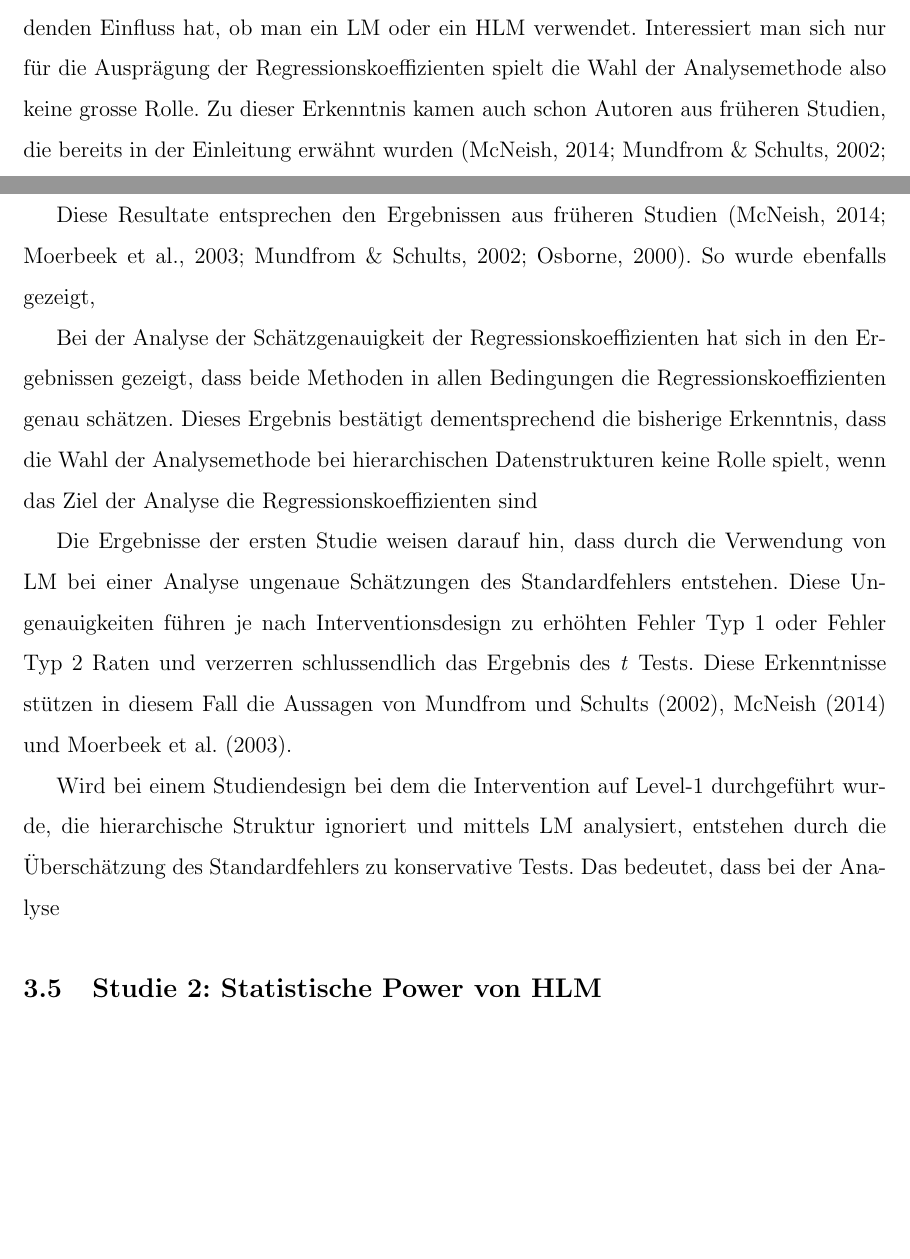
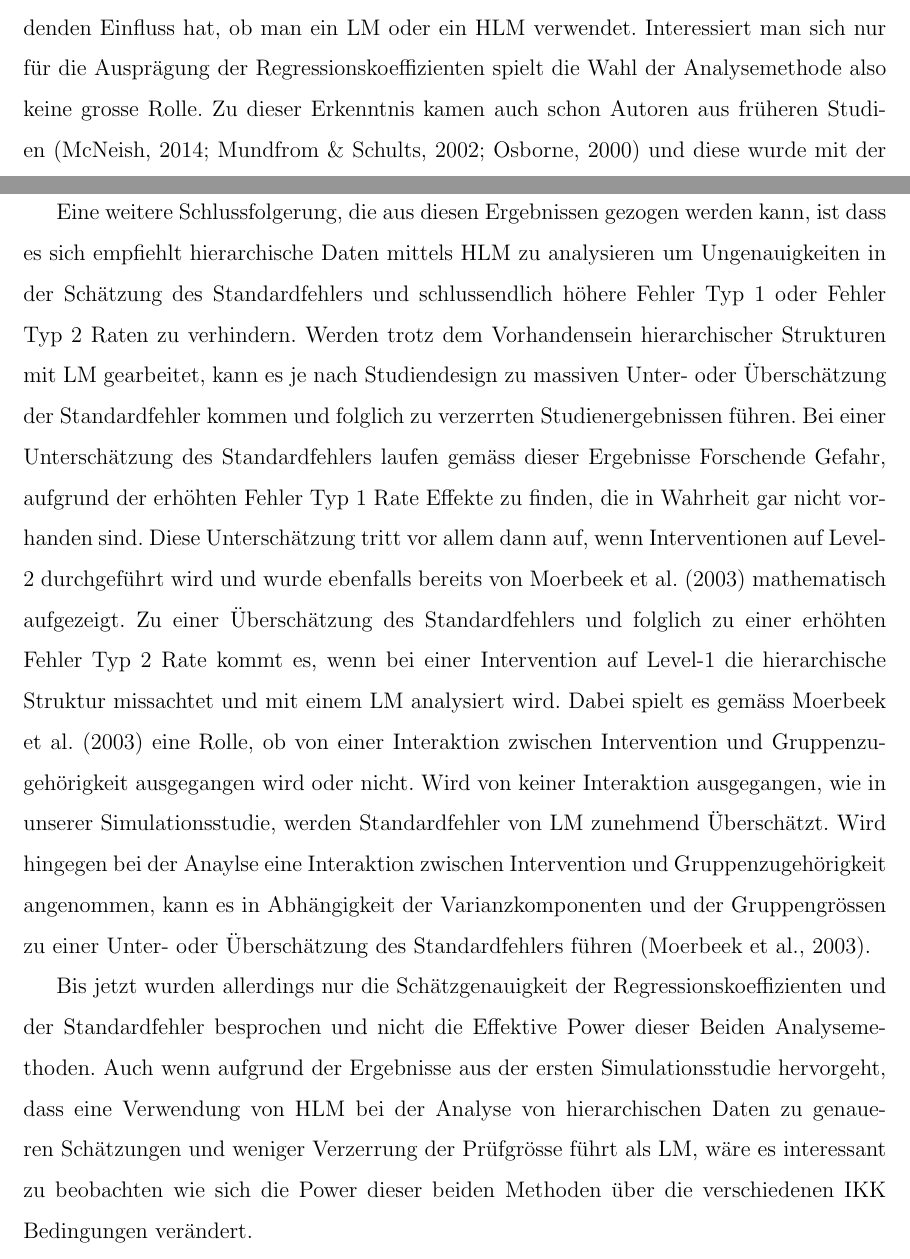
Before and after one commit to noboss93/master_thesis, a LaTeX document (Versionen/masterarbeit_multilevelanalysis.tex): two parts of pages 54 and 55 of 62, joined at a grey line, cut so that both start at the same text, the shorter picture padded with empty space. Compiled offline with pdfLaTeX.

Commit message:
finishing discussion part 1

```diff
--- a/Versionen/masterarbeit_multilevelanalysis.tex
+++ b/Versionen/masterarbeit_multilevelanalysis.tex
@@ -1029,20 +1033,9 @@ Dabei konnte gezeigt werden, dass beide Methoden die Regressionskoeffizienten de
 
-Diese Ergebnisse bedeuten, dass es je nach Fokus der Forschungsfrage einen entscheidenden Einfluss hat, ob man ein LM oder ein HLM verwendet. Interessiert man sich nur für die Ausprägung der Regressionskoeffizienten spielt die Wahl der Analysemethode also keine grosse Rolle. Zu dieser Erkenntnis kamen auch schon Autoren aus früheren Studien, die bereits in der Einleitung erwähnt wurden \citep{mcneish2014analyzing, mundfrom2002monte, osborne2000advantages}.
+Diese Ergebnisse bedeuten, dass es je nach Fokus der Forschungsfrage einen entscheidenden Einfluss hat, ob man ein LM oder ein HLM verwendet. Interessiert man sich nur für die Ausprägung der Regressionskoeffizienten spielt die Wahl der Analysemethode also keine grosse Rolle. Zu dieser Erkenntnis kamen auch schon Autoren aus früheren Studien \citep{mcneish2014analyzing, mundfrom2002monte, osborne2000advantages} und diese wurde mit der vorliegenden Simulationsstudie noch einmal bestätigt.
 
-Diese Resultate entsprechen den Ergebnissen aus früheren Studien \citep{mcneish2014analyzing, MOERBEEK2003341, mundfrom2002monte, osborne2000advantages}. So wurde ebenfalls gezeigt,
+Eine weitere Schlussfolgerung, die aus diesen Ergebnissen gezogen werden kann, ist dass es sich empfiehlt hierarchische Daten mittels HLM zu analysieren um Ungenauigkeiten in der Schätzung des Standardfehlers und schlussendlich höhere Fehler Typ 1 oder Fehler Typ 2 Raten zu verhindern. Werden trotz dem Vorhandensein hierarchischer Strukturen mit LM gearbeitet, kann es je nach Studiendesign zu massiven Unter- oder Überschätzung der Standardfehler kommen und folglich zu verzerrten Studienergebnissen führen. Bei einer Unterschätzung des Standardfehlers laufen gemäss dieser Ergebnisse Forschende Gefahr, aufgrund der erhöhten Fehler Typ 1 Rate Effekte zu finden, die in Wahrheit gar nicht vorhanden sind. Diese Unterschätzung tritt vor allem dann auf, wenn Interventionen auf Level-2 durchgeführt wird und wurde ebenfalls bereits von Moerbeek et al. \citeyearpar{MOERBEEK2003341} mathematisch aufgezeigt. Zu einer Überschätzung des Standardfehlers und folglich zu einer erhöhten Fehler Typ 2 Rate kommt es, wenn bei einer Intervention auf Level-1 die hierarchische Struktur missachtet und mit einem LM analysiert wird. Dabei spielt es gemäss Moerbeek et al. \citeyearpar{MOERBEEK2003341} eine Rolle, ob von einer Interaktion zwischen Intervention und Gruppenzugehörigkeit ausgegangen wird oder nicht. Wird von keiner Interaktion ausgegangen, wie in unserer Simulationsstudie, werden Standardfehler von LM zunehmend Überschätzt. Wird hingegen bei der Anaylse eine Interaktion zwischen Intervention und Gruppenzugehörigkeit angenommen, kann es in Abhängigkeit der Varianzkomponenten und der Gruppengrössen zu einer Unter- oder Überschätzung des Standardfehlers führen \citep{MOERBEEK2003341}.
 
-Bei der Analyse der Schätzgenauigkeit der Regressionskoeffizienten hat sich in den Ergebnissen gezeigt, dass beide Methoden in allen Bedingungen die Regressionskoeffizienten genau schätzen. Dieses Ergebnis bestätigt dementsprechend die bisherige Erkenntnis, dass die Wahl der Analysemethode bei hierarchischen Datenstrukturen keine Rolle spielt, wenn das Ziel der Analyse die Regressionskoeffizienten sind
-
-Die Ergebnisse der ersten Studie weisen darauf hin, dass durch die Verwendung von LM bei einer Analyse ungenaue Schätzungen des Standardfehlers entstehen. Diese Ungenauigkeiten führen je nach Interventionsdesign zu erhöhten Fehler Typ 1 oder Fehler Typ 2 Raten und verzerren schlussendlich das Ergebnis des \textit{t} Tests. Diese Erkenntnisse stützen in diesem Fall die Aussagen von Mundfrom und Schults \citeyearpar{mundfrom2002monte}, McNeish \citeyearpar{mcneish2014analyzing} und Moerbeek et al. \citeyearpar{MOERBEEK2003341}.
-
-Wird bei einem Studiendesign bei dem die Intervention auf Level-1 durchgeführt wurde, die hierarchische Struktur ignoriert und mittels LM analysiert, entstehen durch die Überschätzung des Standardfehlers zu konservative Tests. Das bedeutet, dass bei der Analyse
-
-
-
-
-
-
-
+Bis jetzt wurden allerdings nur die Schätzgenauigkeit der Regressionskoeffizienten und der Standardfehler besprochen und nicht die Effektive Power dieser Beiden Analysemethoden. Auch wenn aufgrund der Ergebnisse aus der ersten Simulationsstudie hervorgeht, dass eine Verwendung von HLM bei der Analyse von hierarchischen Daten zu genaueren Schätzungen und weniger Verzerrung der Prüfgrösse führt als LM, wäre es interessant zu beobachten wie sich die Power dieser beiden Methoden über die verschiedenen IKK Bedingungen verändert.
 
 \subsection{Studie 2: Statistische Power von HLM}
 In der zweiten Studie wurde untersucht, wie zuverlässig LM und HLM einen Effekt einer Intervention finden, wenn dieser Effekt auch effektiv vorhanden ist. Die Fähigkeit einen Effekt zu finden, wenn er auch wirklich vorhanden ist wird Power genannt. Die Power steht in einem direkten Zusammenhang mit der Stichprobengrösse, so dass eine steigende Stichprobengrösse zu einer höheren Power führt \citep{snijders2005samplesizepower}. Folglich würde eine so grosse Stichprobe aus Studie 1 wahrscheinlich zu keinen Unterschieden in der Power zwischen den beiden Methoden führen. Allerdings ist es in der Praxis oft nicht möglich, eine solche grosse Stichprobe von insgesamt 15000 Beobachtungen zu erheben. Daher wird in dieser zweiten Studie eine etwas reduzierte und praxisnähere Stichprobengrösse für die beiden Studiendesigns simuliert. Die Anzahl simulierter Klassen wurde folglich auf 70 und die Klassengrösse auf 12 reduziert. Diese Reduktion führte zu einer Stichprobengrösse von insgesamt 840 Beobachtungen.
```
Also changed, not shown: Versionen/masterarbeit_multilevelanalysis.pdf, Versionen/masterarbeit_multilevelanalysis.tex (12 more changed lines), 5 other files.
